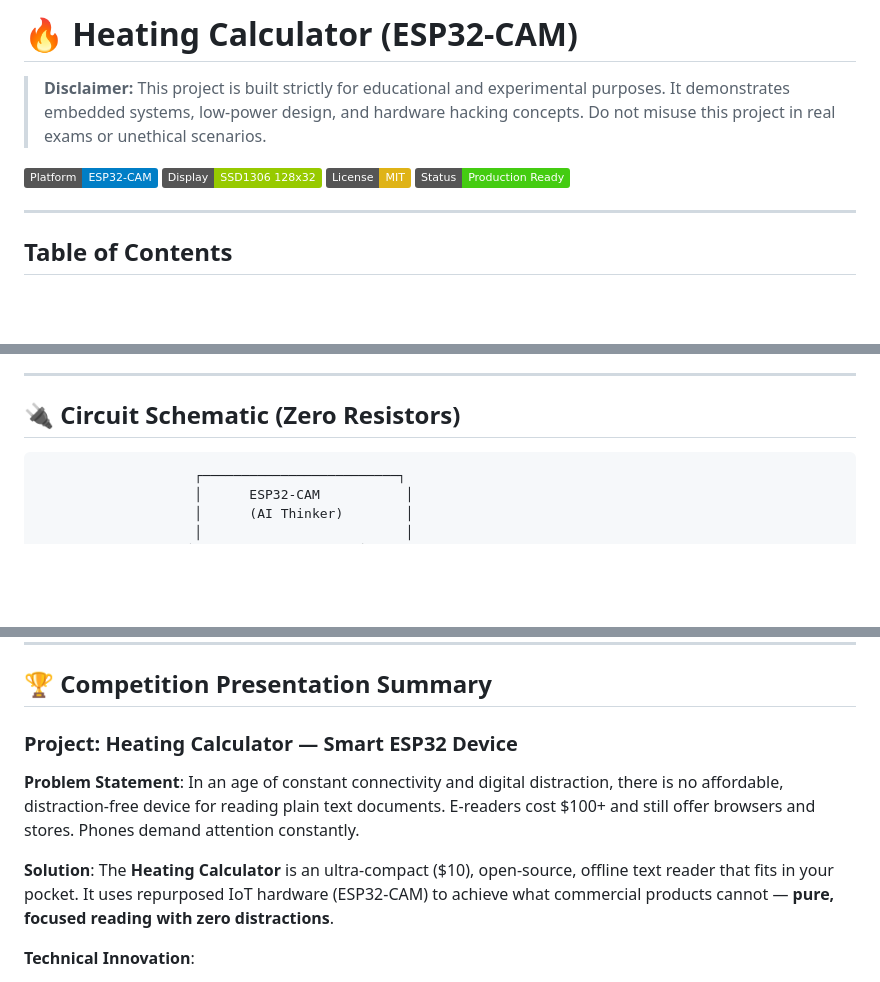
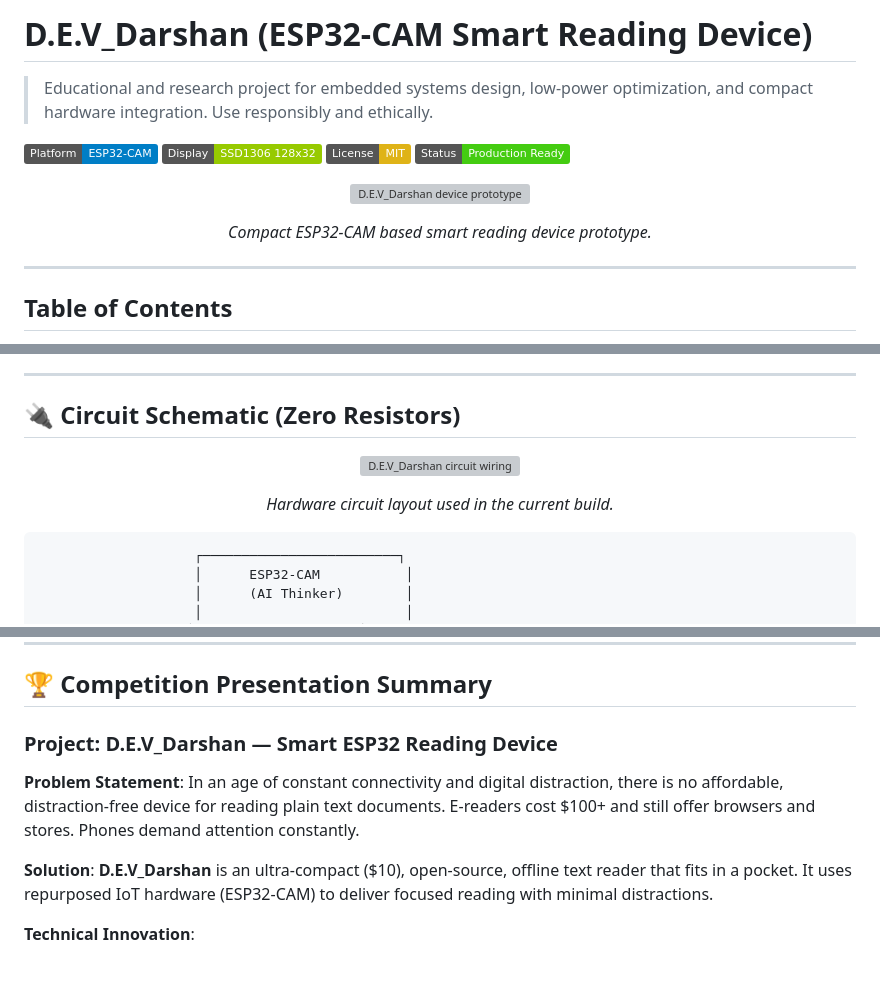
Before and after one commit to sakxam-xeetri/D.E.V_Darshan, a Markdown page: README.md, 3 parts joined by grey strips. Rendered like a GitHub page; badges without logos; blank space fills up the shorter version; grey boxes are pictures that could not be loaded.

Commit message:
Update project name and description in README.md for clarity and accuracy

````diff
--- a/README.md
+++ b/README.md
@@ -1,11 +1,17 @@
-# 🔥 Heating Calculator (ESP32-CAM)
+# D.E.V_Darshan (ESP32-CAM Smart Reading Device)
 
-> **Disclaimer:** This project is built strictly for educational and experimental purposes. It demonstrates embedded systems, low-power design, and hardware hacking concepts. Do not misuse this project in real exams or unethical scenarios.
+> Educational and research project for embedded systems design, low-power optimization, and compact hardware integration. Use responsibly and ethically.
 
 [![Platform](https://img.shields.io/badge/Platform-ESP32--CAM-blue)]()
 [![Display](https://img.shields.io/badge/Display-SSD1306%20128x32-green)]()
 [![License](https://img.shields.io/badge/License-MIT-yellow)]()
 [![Status](https://img.shields.io/badge/Status-Production%20Ready-brightgreen)]()
+
+<p align="center">
+  <img src="assests/device.jpeg" alt="D.E.V_Darshan device prototype" width="720" />
+</p>
+
+<p align="center"><em>Compact ESP32-CAM based smart reading device prototype.</em></p>
 
 ---
 
@@ -253,6 +259,12 @@ With 1-bit SD mode and WiFi disabled during reading, current draw is low enough
 
 ## 🔌 Circuit Schematic (Zero Resistors)
 
+<p align="center">
+  <img src="assests/circuit.jpeg" alt="D.E.V_Darshan circuit wiring" width="860" />
+</p>
+
+<p align="center"><em>Hardware circuit layout used in the current build.</em></p>
+
 ```
                     ┌─────────────────────────┐
                     │      ESP32-CAM           │
@@ -787,11 +799,11 @@ Button Press Timeline:
 
 ## 🏆 Competition Presentation Summary
 
-### Project: Heating Calculator — Smart ESP32 Device
+### Project: D.E.V_Darshan — Smart ESP32 Reading Device
 
 **Problem Statement**: In an age of constant connectivity and digital distraction, there is no affordable, distraction-free device for reading plain text documents. E-readers cost $100+ and still offer browsers and stores. Phones demand attention constantly.
 
-**Solution**: The **Heating Calculator** is an ultra-compact ($10), open-source, offline text reader that fits in your pocket. It uses repurposed IoT hardware (ESP32-CAM) to achieve what commercial products cannot — **pure, focused reading with zero distractions**.
+**Solution**: **D.E.V_Darshan** is an ultra-compact ($10), open-source, offline text reader that fits in a pocket. It uses repurposed IoT hardware (ESP32-CAM) to deliver focused reading with minimal distractions.
 
 **Technical Innovation**:
 - Repurposes a $3.50 camera module as a general-purpose reader by leveraging its built-in SD card slot
````
Also changed, not shown: other parts of README.md (+3 -3 lines).
